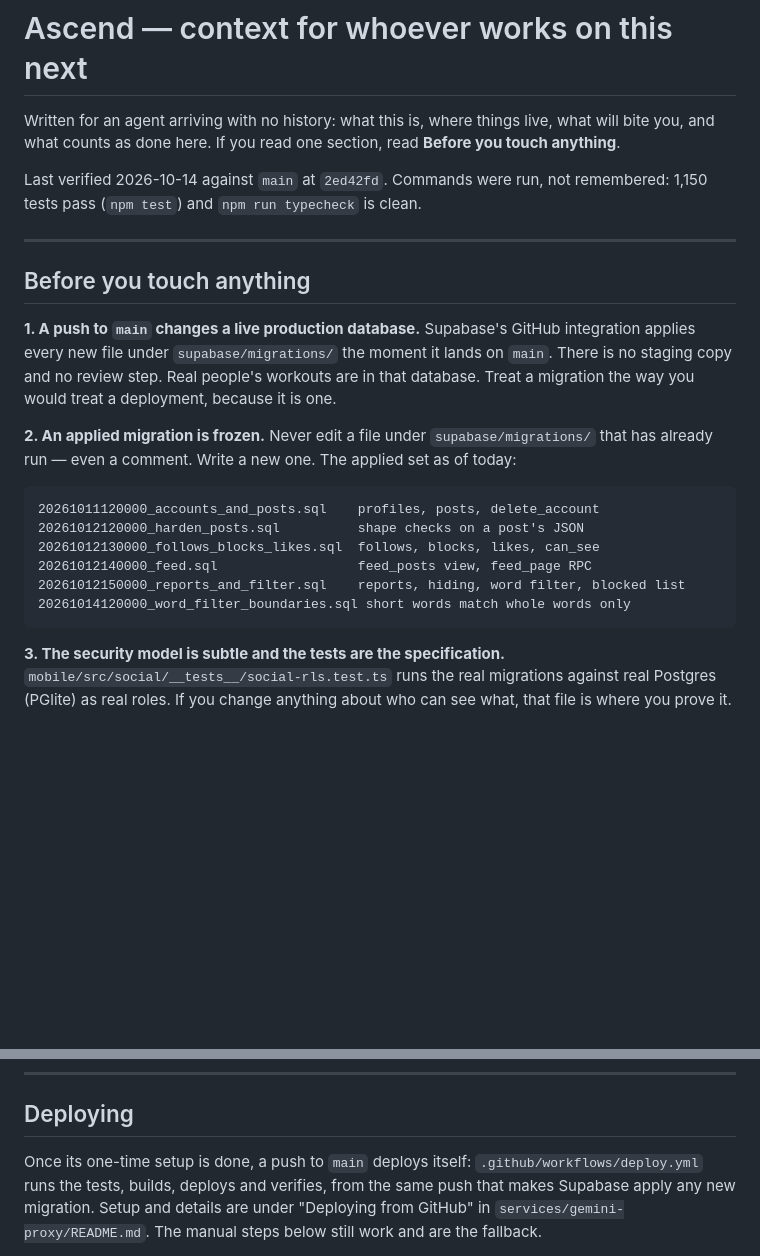
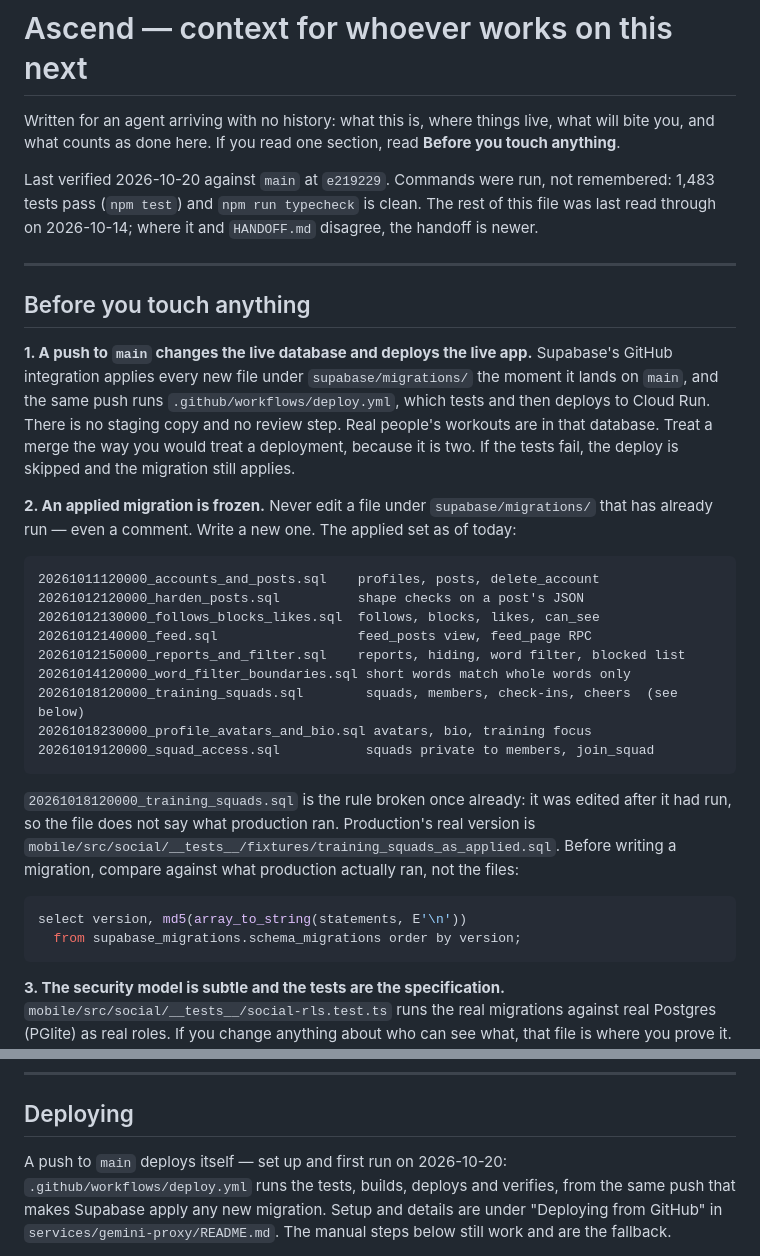
Before and after one commit to cramnivek/adaptive-macro, a Markdown page: AGENTS.md, 2 parts joined by grey strips. Drawn GitHub-style; blank space fills up the shorter version.

````diff
--- a/AGENTS.md
+++ b/AGENTS.md
@@ -4,18 +4,22 @@ Written for an agent arriving with no history: what this is, where things live,
 what will bite you, and what counts as done here. If you read one section, read
 **Before you touch anything**.
 
-Last verified 2026-10-14 against `main` at `2ed42fd`. Commands were run, not
-remembered: 1,150 tests pass (`npm test`) and `npm run typecheck` is clean.
+Last verified 2026-10-20 against `main` at `e219229`. Commands were run, not
+remembered: 1,483 tests pass (`npm test`) and `npm run typecheck` is clean.
+The rest of this file was last read through on 2026-10-14; where it and
+`HANDOFF.md` disagree, the handoff is newer.
 
 ---
 
 ## Before you touch anything
 
-**1. A push to `main` changes a live production database.** Supabase's GitHub
-integration applies every new file under `supabase/migrations/` the moment it
-lands on `main`. There is no staging copy and no review step. Real people's
-workouts are in that database. Treat a migration the way you would treat a
-deployment, because it is one.
+**1. A push to `main` changes the live database and deploys the live app.**
+Supabase's GitHub integration applies every new file under
+`supabase/migrations/` the moment it lands on `main`, and the same push runs
+`.github/workflows/deploy.yml`, which tests and then deploys to Cloud Run.
+There is no staging copy and no review step. Real people's workouts are in that
+database. Treat a merge the way you would treat a deployment, because it is two.
+If the tests fail, the deploy is skipped and the migration still applies.
 
 **2. An applied migration is frozen.** Never edit a file under
 `supabase/migrations/` that has already run — even a comment. Write a new one.
@@ -28,6 +32,21 @@ The applied set as of today:
 20261012140000_feed.sql                  feed_posts view, feed_page RPC
 20261012150000_reports_and_filter.sql    reports, hiding, word filter, blocked list
 20261014120000_word_filter_boundaries.sql short words match whole words only
+20261018120000_training_squads.sql        squads, members, check-ins, cheers  (see below)
+20261018230000_profile_avatars_and_bio.sql avatars, bio, training focus
+20261019120000_squad_access.sql           squads private to members, join_squad
+```
+
+`20261018120000_training_squads.sql` is the rule broken once already: it was
+edited after it had run, so the file does not say what production ran.
+Production's real version is
+`mobile/src/social/__tests__/fixtures/training_squads_as_applied.sql`. Before
+writing a migration, compare against what production actually ran, not the
+files:
+
+```sql
+select version, md5(array_to_string(statements, E'\n'))
+  from supabase_migrations.schema_migrations order by version;
 ```
 
 **3. The security model is subtle and the tests are the specification.**
@@ -168,7 +187,7 @@ key is not used anywhere and must never enter the repo or a bundle.
 
 ## Deploying
 
-Once its one-time setup is done, a push to `main` deploys itself:
+A push to `main` deploys itself — set up and first run on 2026-10-20:
 `.github/workflows/deploy.yml` runs the tests, builds, deploys and verifies,
 from the same push that makes Supabase apply any new migration. Setup and
 details are under "Deploying from GitHub" in `services/gemini-proxy/README.md`.
````
Also changed, not shown: HANDOFF.md (+65 -63 lines).
